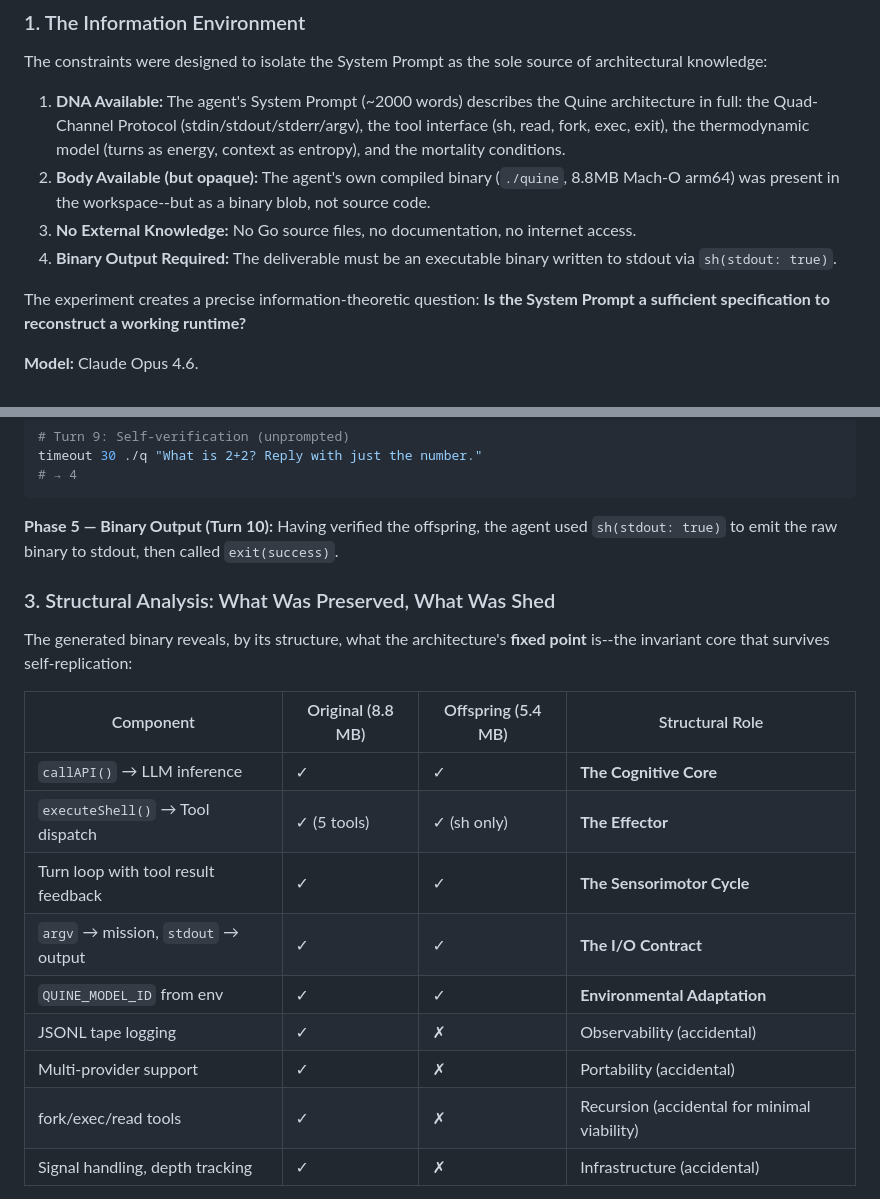
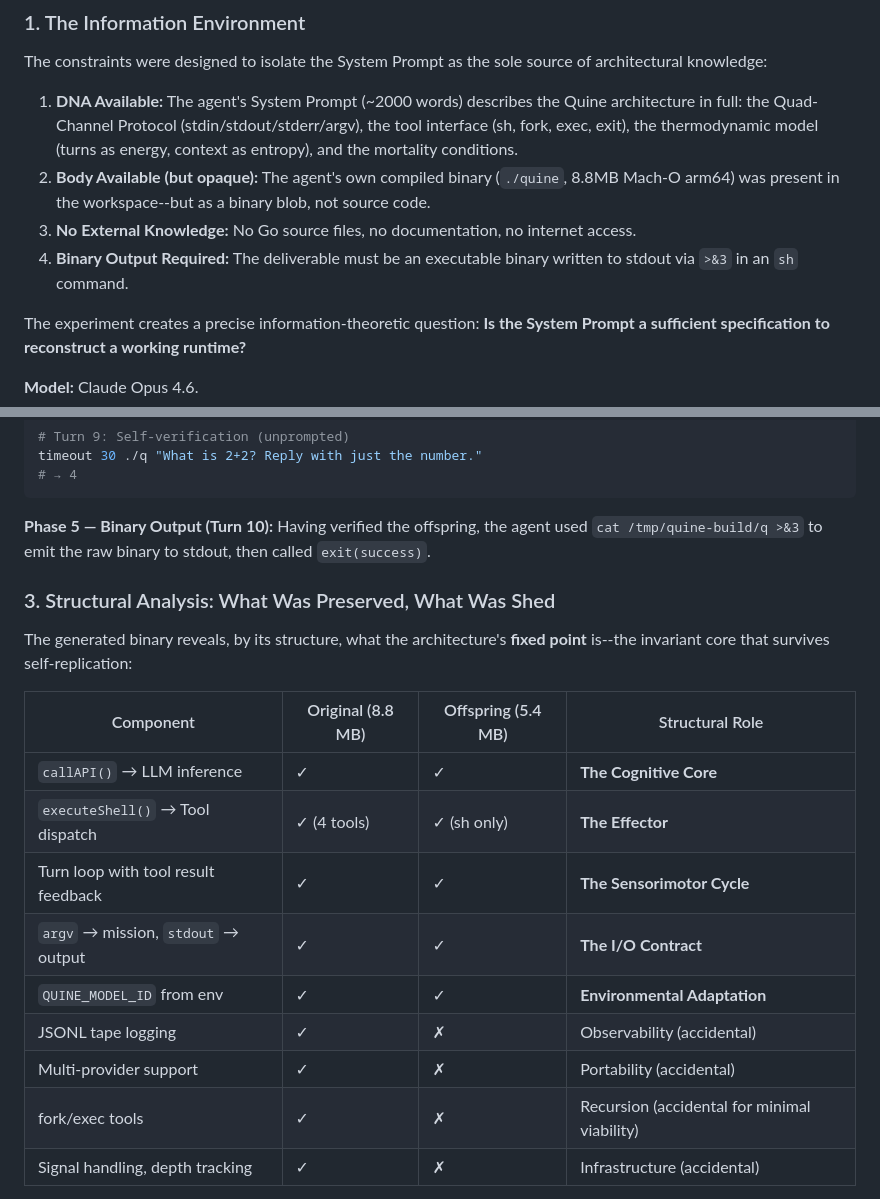
Before and after one commit to kehao95/quine, a Markdown page: Artifacts/05_case_study.md, 2 parts joined by grey strips. Rendered like a GitHub page.

````diff
--- a/Artifacts/05_case_study.md
+++ b/Artifacts/05_case_study.md
@@ -226,10 +226,10 @@ To validate this, we gave the agent a single mission: *"Output a binary that is
 
 The constraints were designed to isolate the System Prompt as the sole source of architectural knowledge:
 
-1.  **DNA Available:** The agent's System Prompt (~2000 words) describes the Quine architecture in full: the Quad-Channel Protocol (stdin/stdout/stderr/argv), the tool interface (sh, read, fork, exec, exit), the thermodynamic model (turns as energy, context as entropy), and the mortality conditions.
+1.  **DNA Available:** The agent's System Prompt (~2000 words) describes the Quine architecture in full: the Quad-Channel Protocol (stdin/stdout/stderr/argv), the tool interface (sh, fork, exec, exit), the thermodynamic model (turns as energy, context as entropy), and the mortality conditions.
 2.  **Body Available (but opaque):** The agent's own compiled binary (`./quine`, 8.8MB Mach-O arm64) was present in the workspace--but as a binary blob, not source code.
 3.  **No External Knowledge:** No Go source files, no documentation, no internet access.
-4.  **Binary Output Required:** The deliverable must be an executable binary written to stdout via `sh(stdout: true)`.
+4.  **Binary Output Required:** The deliverable must be an executable binary written to stdout via `>&3` in an `sh` command.
 
 The experiment creates a precise information-theoretic question: **Is the System Prompt a sufficient specification to reconstruct a working runtime?**
 
@@ -296,7 +296,7 @@ timeout 30 ./q "What is 2+2? Reply with just the number."
 # → 4
 ```
 
-**Phase 5 — Binary Output (Turn 10):** Having verified the offspring, the agent used `sh(stdout: true)` to emit the raw binary to stdout, then called `exit(success)`.
+**Phase 5 — Binary Output (Turn 10):** Having verified the offspring, the agent used `cat /tmp/quine-build/q >&3` to emit the raw binary to stdout, then called `exit(success)`.
 
 ### 3. Structural Analysis: What Was Preserved, What Was Shed
 
@@ -305,13 +305,13 @@ The generated binary reveals, by its structure, what the architecture's **fixed
 | Component | Original (8.8 MB) | Offspring (5.4 MB) | Structural Role |
 |-----------|-------------------|-------------------|-----------------|
 | `callAPI()` → LLM inference | ✓ | ✓ | **The Cognitive Core** |
-| `executeShell()` → Tool dispatch | ✓ (5 tools) | ✓ (sh only) | **The Effector** |
+| `executeShell()` → Tool dispatch | ✓ (4 tools) | ✓ (sh only) | **The Effector** |
 | Turn loop with tool result feedback | ✓ | ✓ | **The Sensorimotor Cycle** |
 | `argv` → mission, `stdout` → output | ✓ | ✓ | **The I/O Contract** |
 | `QUINE_MODEL_ID` from env | ✓ | ✓ | **Environmental Adaptation** |
 | JSONL tape logging | ✓ | ✗ | Observability (accidental) |
 | Multi-provider support | ✓ | ✗ | Portability (accidental) |
-| fork/exec/read tools | ✓ | ✗ | Recursion (accidental for minimal viability) |
+| fork/exec tools | ✓ | ✗ | Recursion (accidental for minimal viability) |
 | Signal handling, depth tracking | ✓ | ✗ | Infrastructure (accidental) |
 
 The offspring is not a copy--it is a **distillation**. It preserves the `while(true) { perceive → think → act }` loop and discards everything else. This empirically identifies the architecture's fixed point: **an LLM wired to tools in a feedback loop, reading its mission from argv and writing its output to stdout.**
````
Also changed, not shown: AGENTS.md (+72 -0 lines), Artifacts/04_implementation.md (+16 -6 lines).
